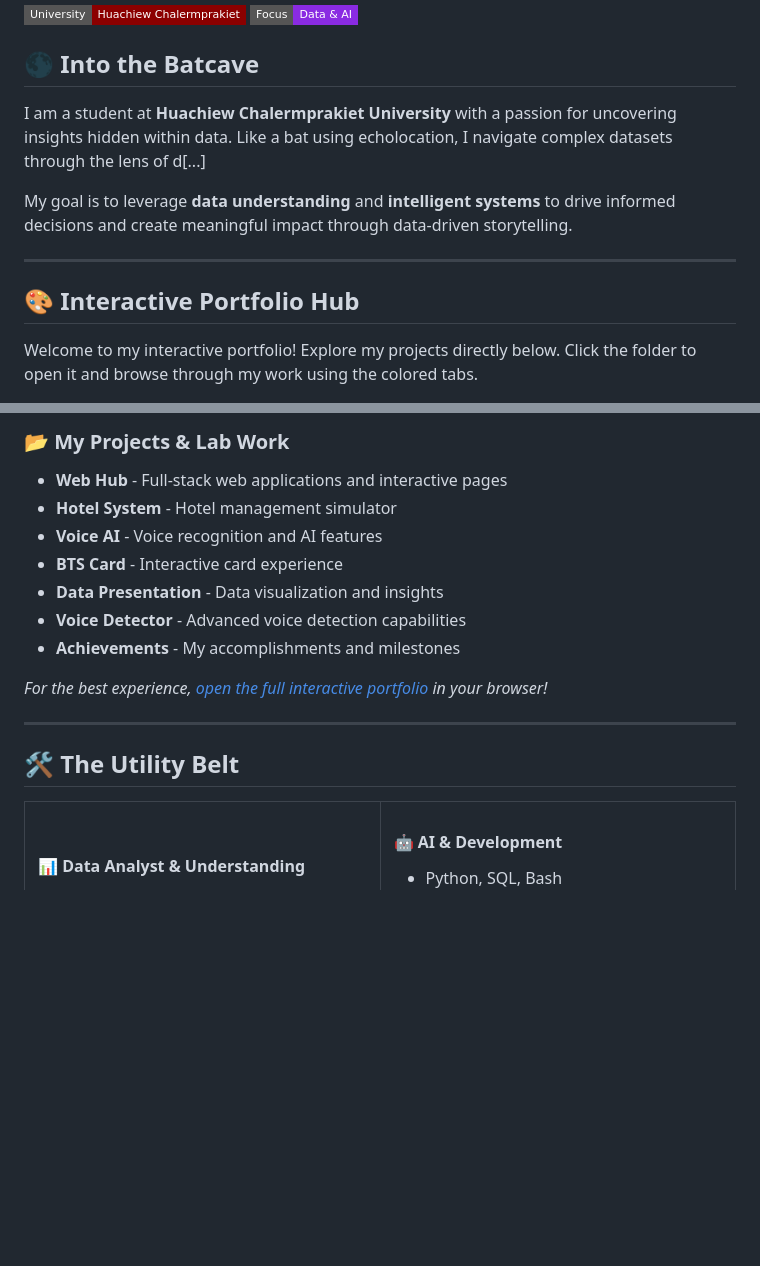
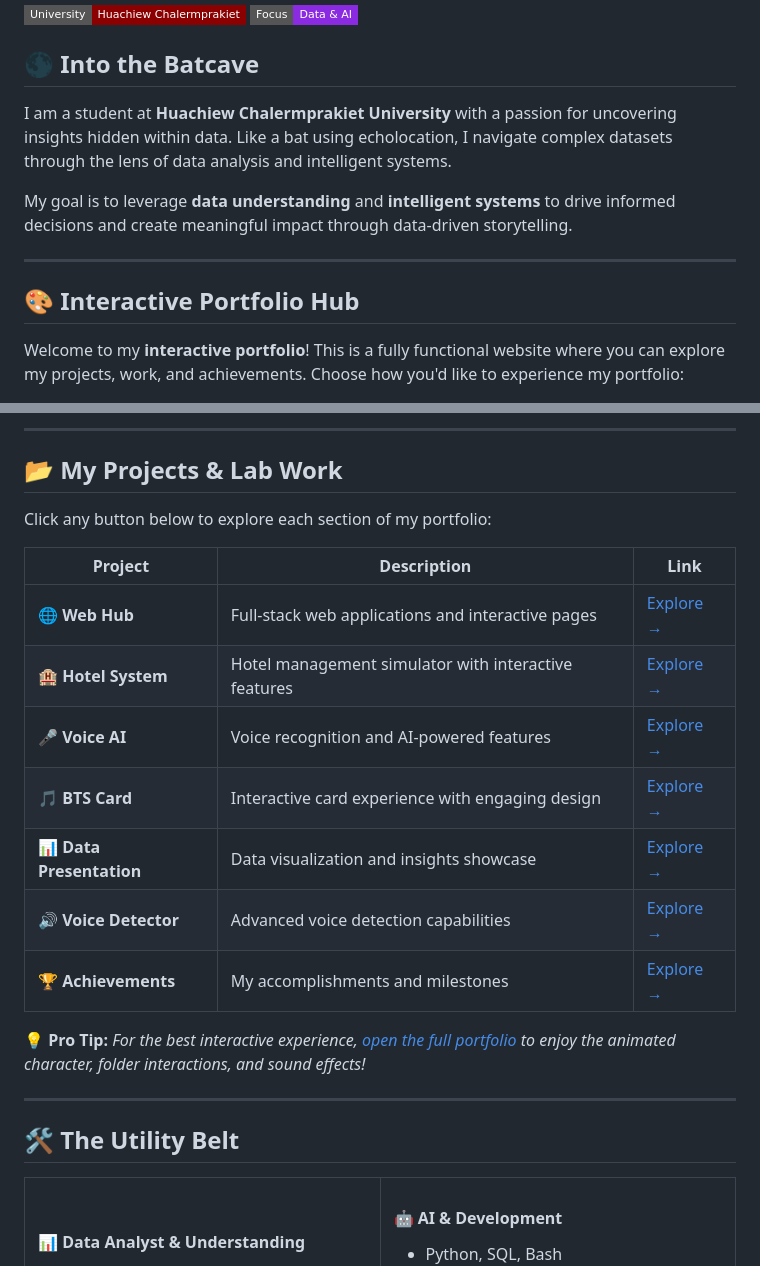
Before and after one commit to MaryIsBat/MaryIsBat, a Markdown page: README.md, 2 parts joined by grey strips. Rendered like a GitHub page; badges without logos; blank space fills up the shorter version.

Commit message:
Update README with integrated interactive portfolio and project showcase

```diff
--- a/README.md
+++ b/README.md
@@ -16,7 +16,7 @@
 </div>
 
 ## 🌑 Into the Batcave
-I am a student at **Huachiew Chalermprakiet University** with a passion for uncovering insights hidden within data. Like a bat using echolocation, I navigate complex datasets through the lens of d[...]
+I am a student at **Huachiew Chalermprakiet University** with a passion for uncovering insights hidden within data. Like a bat using echolocation, I navigate complex datasets through the lens of data analysis and intelligent systems.
 
 My goal is to leverage **data understanding** and **intelligent systems** to drive informed decisions and create meaningful impact through data-driven storytelling.
 
@@ -24,7 +24,7 @@ My goal is to leverage **data understanding** and **intelligent systems** to dri
 
 ## 🎨 Interactive Portfolio Hub
 
-Welcome to my interactive portfolio! Explore my projects directly below. Click the folder to open it and browse through my work using the colored tabs.
+Welcome to my **interactive portfolio**! This is a fully functional website where you can explore my projects, work, and achievements. Choose how you'd like to experience my portfolio:
 
 <div align="center">
 
@@ -32,20 +36,32 @@ Welcome to my interactive portfolio! Explore my projects directly below. Click t
 
 </div>
 
-### 📂 My Projects & Lab Work
-- **Web Hub** - Full-stack web applications and interactive pages
-- **Hotel System** - Hotel management simulator
-- **Voice AI** - Voice recognition and AI features
-- **BTS Card** - Interactive card experience
-- **Data Presentation** - Data visualization and insights
-- **Voice Detector** - Advanced voice detection capabilities
-- **Achievements** - My accomplishments and milestones
+---
 
-*For the best experience, [open the full interactive portfolio](https://maryisbat.github.io/MaryIsBat/index.html) in your browser!*
+## 📂 My Projects & Lab Work
+
+Click any button below to explore each section of my portfolio:
+
+<div align="center">
+
+| Project | Description | Link |
+|---------|-------------|------|
+| **🌐 Web Hub** | Full-stack web applications and interactive pages | [Explore →](https://maryisbat.github.io/MaryIsBat/projects.html) |
+| **🏨 Hotel System** | Hotel management simulator with interactive features | [Explore →](https://maryisbat.github.io/MaryIsBat/projects.html) |
+| **🎤 Voice AI** | Voice recognition and AI-powered features | [Explore →](https://maryisbat.github.io/MaryIsBat/projects.html) |
+| **🎵 BTS Card** | Interactive card experience with engaging design | [Explore →](https://maryisbat.github.io/MaryIsBat/projects.html) |
+| **📊 Data Presentation** | Data visualization and insights showcase | [Explore →](https://maryisbat.github.io/MaryIsBat/projects.html) |
+| **🔊 Voice Detector** | Advanced voice detection capabilities | [Explore →](https://maryisbat.github.io/MaryIsBat/projects.html) |
+| **🏆 Achievements** | My accomplishments and milestones | [Explore →](https://maryisbat.github.io/MaryIsBat/projects.html) |
+
+</div>
+
+**💡 Pro Tip:** *For the best interactive experience, [open the full portfolio](https://maryisbat.github.io/MaryIsBat/index.html) to enjoy the animated character, folder interactions, and sound effects!*
 
 ---
 
 ## 🛠️ The Utility Belt
+
 <table width="100%">
   <tr>
     <td width="50%" valign="top">
```
Also changed, not shown: other parts of README.md (+8 -2 lines).
